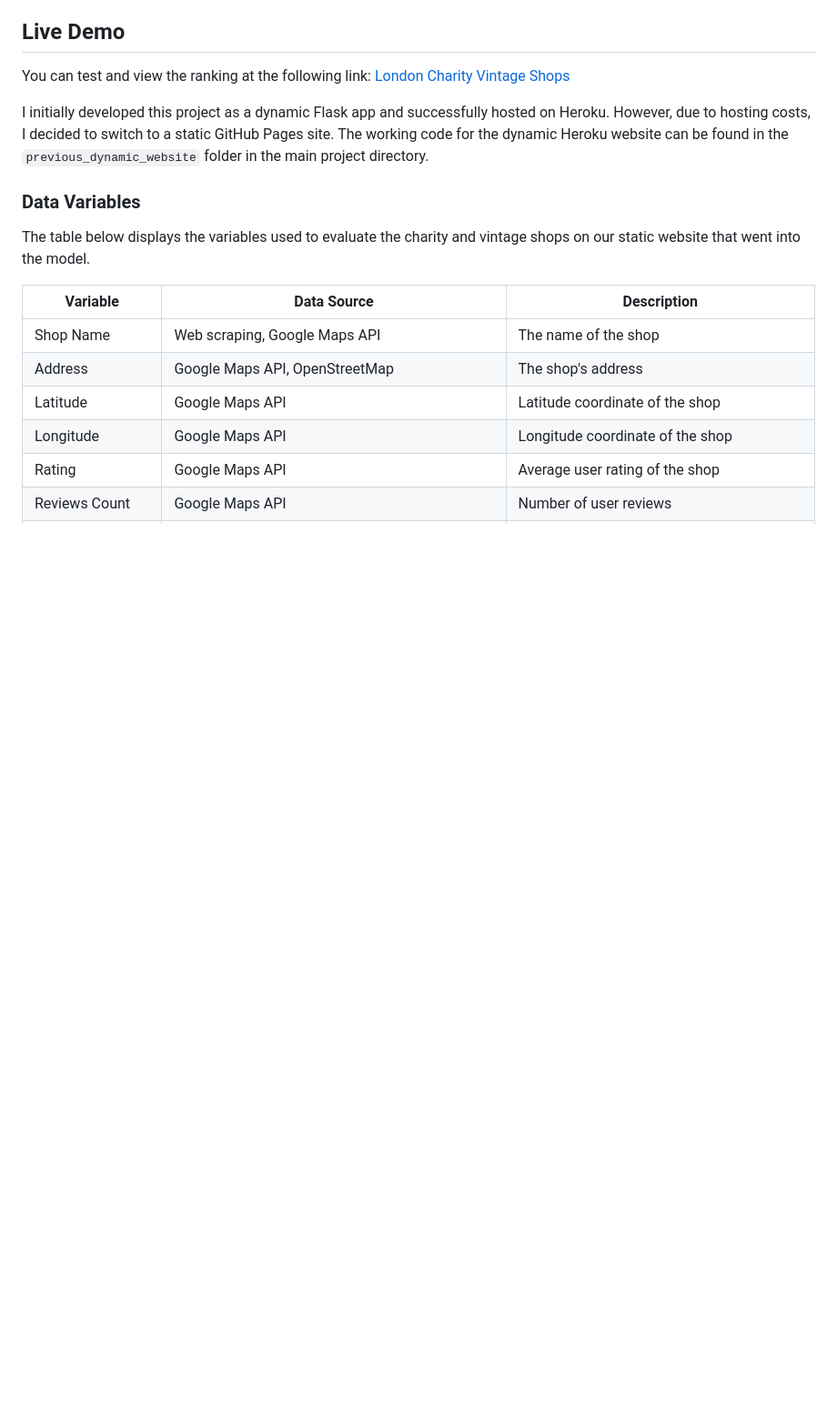
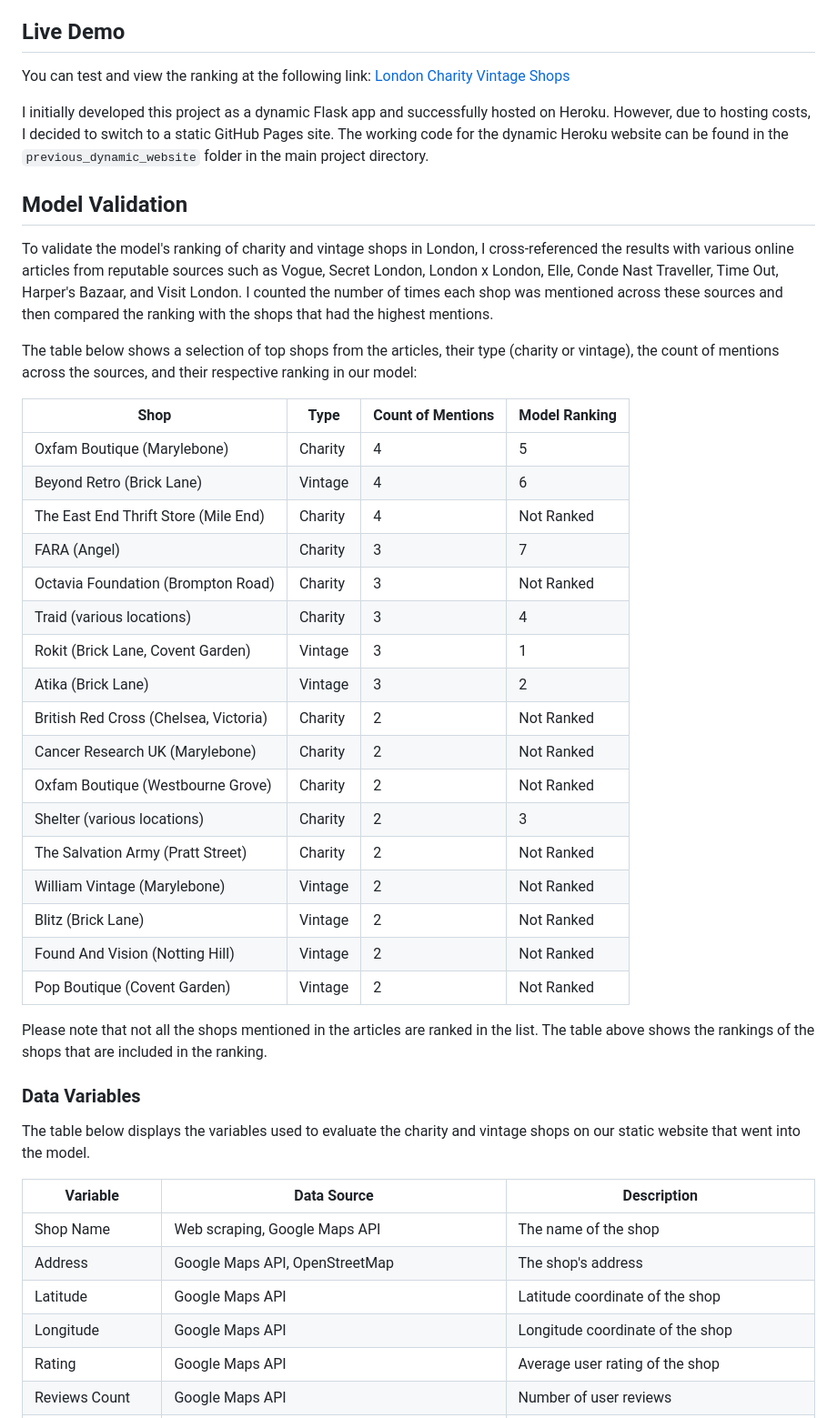
Before and after one commit to AndriiDS/londons_fashionable_finds, a Markdown page: README.md, the part around the change. Shown: that part at 91% size. Rendered like a GitHub page; blank space fills up the shorter version.

Commit message:
model validation

```diff
--- a/README.md
+++ b/README.md
@@ -7,6 +7,35 @@ This project aims to analyse and visualise the trends and distribution of vintag
 You can test and view the ranking at the following link: [London Charity Vintage Shops](https://andriids.github.io/londons_fashionable_finds/)
 
 I initially developed this project as a dynamic Flask app and successfully hosted on Heroku. However, due to hosting costs, I decided to switch to a static GitHub Pages site. The working code for the dynamic Heroku website can be found in the `previous_dynamic_website` folder in the main project directory.
+
+## Model Validation
+
+To validate the model's ranking of charity and vintage shops in London, I cross-referenced the results with various online articles from reputable sources such as Vogue, Secret London, London x London, Elle, Conde Nast Traveller, Time Out, Harper's Bazaar, and Visit London. I counted the number of times each shop was mentioned across these sources and then compared the ranking with the shops that had the highest mentions.
+
+The table below shows a selection of top shops from the articles, their type (charity or vintage), the count of mentions across the sources, and their respective ranking in our model:
+
+| Shop                                              | Type        | Count of Mentions | Model Ranking |
+|---------------------------------------------------|-------------|-------------------|--------------|
+| Oxfam Boutique (Marylebone)                      | Charity     | 4                 | 5            |
+| Beyond Retro (Brick Lane)                         | Vintage     | 4                 | 6            |
+| The East End Thrift Store (Mile End)             | Charity     | 4                 | Not Ranked   |
+| FARA (Angel)                                      | Charity     | 3                 | 7            |
+| Octavia Foundation (Brompton Road)               | Charity     | 3                 | Not Ranked   |
+| Traid (various locations)                         | Charity     | 3                 | 4            |
+| Rokit (Brick Lane, Covent Garden)                 | Vintage     | 3                 | 1            |
+| Atika (Brick Lane)                                | Vintage     | 3                 | 2            |
+| British Red Cross (Chelsea, Victoria)             | Charity     | 2                 | Not Ranked   |
+| Cancer Research UK (Marylebone)                   | Charity     | 2                 | Not Ranked   |
+| Oxfam Boutique (Westbourne Grove)                | Charity     | 2                 | Not Ranked   |
+| Shelter (various locations)                       | Charity     | 2                 | 3            |
+| The Salvation Army (Pratt Street)                 | Charity     | 2                 | Not Ranked   |
+| William Vintage (Marylebone)                      | Vintage     | 2                 | Not Ranked   |
+| Blitz (Brick Lane)                                | Vintage     | 2                 | Not Ranked   |
+| Found And Vision (Notting Hill)                   | Vintage     | 2                 | Not Ranked   |
+| Pop Boutique (Covent Garden)                      | Vintage     | 2                 | Not Ranked   |
+
+Please note that not all the shops mentioned in the articles are ranked in the list. The table above shows the rankings of the shops that are included in the ranking.
+
 
 ### Data Variables
 
```
